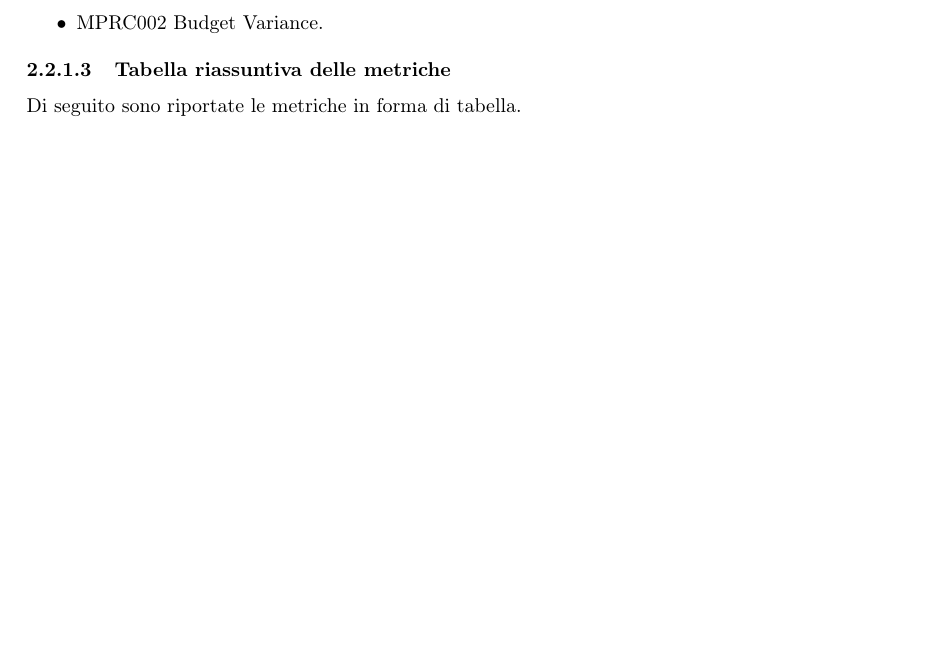
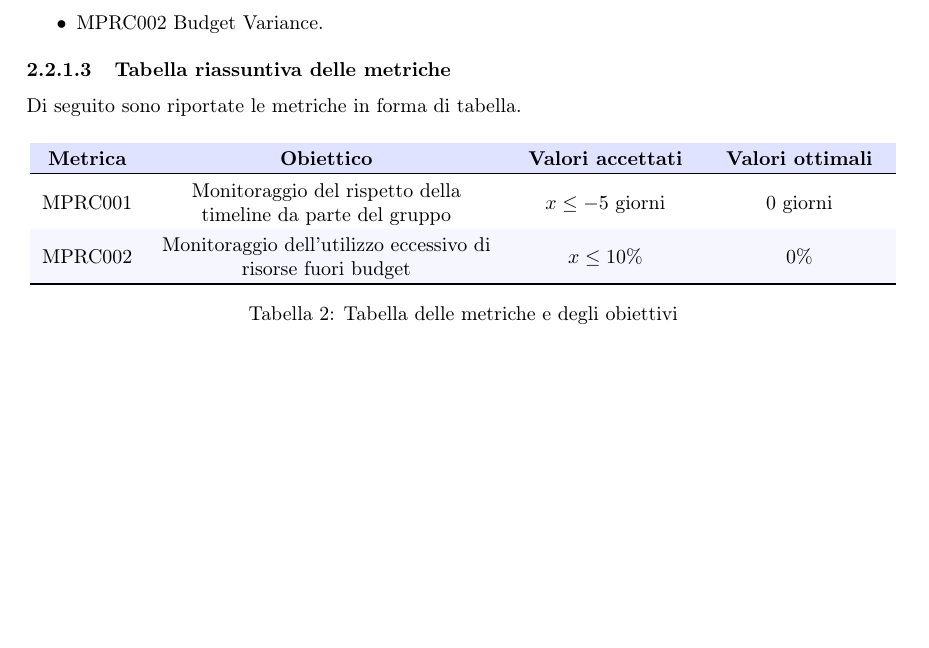
Before and after one commit to MercurySeven/project-docs, a LaTeX document (Esterni/PianoQualifica/PianoQualifica.tex, which reads Esterni/PianoQualifica/components/qualita_del_processo.tex): part of page 5 of 6, cut so that both start at the same text, the shorter picture padded with empty space. Compiled offline with pdfLaTeX.

Commit message:
aggiunta tabella metriche di processo

```diff
--- a/Esterni/PianoQualifica/components/qualita_del_processo.tex
+++ b/Esterni/PianoQualifica/components/qualita_del_processo.tex
@@ -27,3 +27,20 @@ Per tenere traccia di questi elementi vengono utilizzate le seguenti metriche:
 
 \paragraph{Tabella riassuntiva delle metriche}%
 Di seguito sono riportate le metriche in forma di tabella.
+\begin{table}[H]
+		\begin{center}
+			\setlength{\aboverulesep}{0pt}
+			\setlength{\belowrulesep}{0pt}
+			\setlength{\extrarowheight}{.75ex}
+			\rowcolors{2}{AzzurroGruppo!10}{white}
+			\begin{tabular}{ c C{6cm} C{3cm} C{3cm} }
+				\rowcolor{AzzurroGruppo!30}
+				\textbf{Metrica} & \textbf{Obiettico} & \textbf{Valori accettati} & \textbf{Valori ottimali}  \\
+				\toprule
+				MPRC001 & Monitoraggio del rispetto della timeline da parte del gruppo & $ x \leq -5$ giorni & $0$ giorni \\
+				MPRC002 & Monitoraggio dell'utilizzo eccessivo di risorse fuori budget & $ x \leq 10 \%$ & $0 \%$ \\
+				\bottomrule
+			\end{tabular}
+			\caption{Tabella delle metriche e degli obiettivi}
+		\end{center}
+	\end{table}
```
